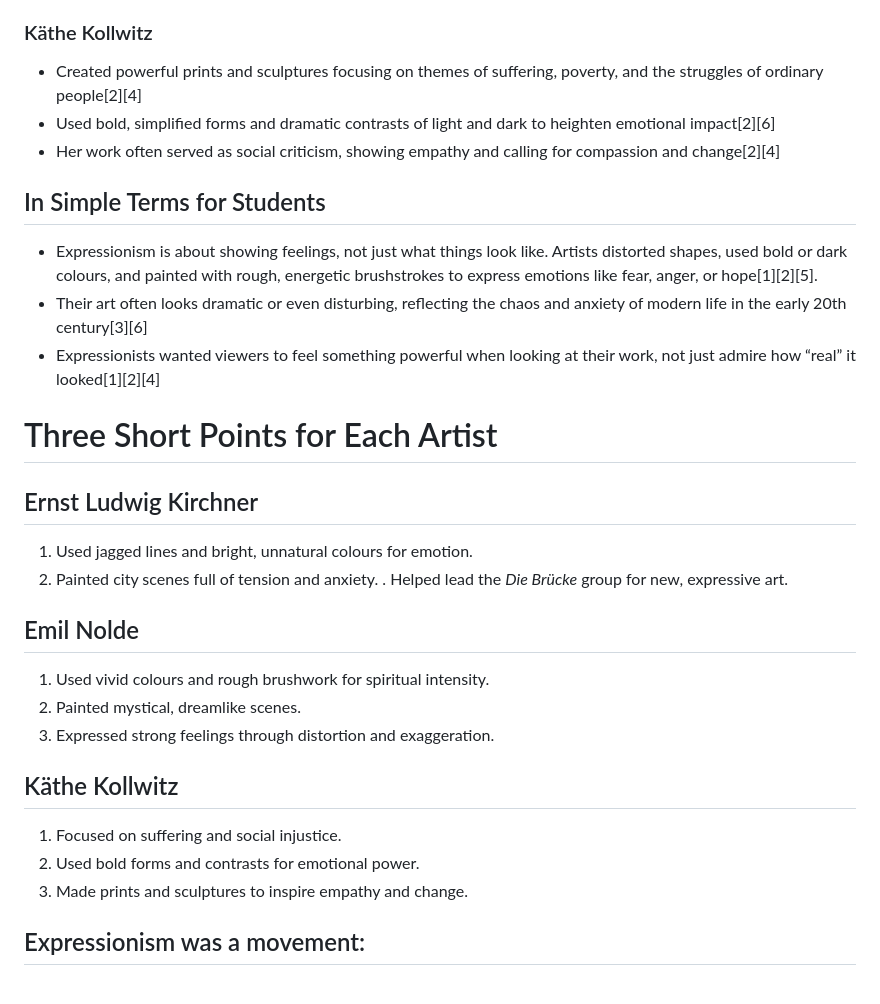
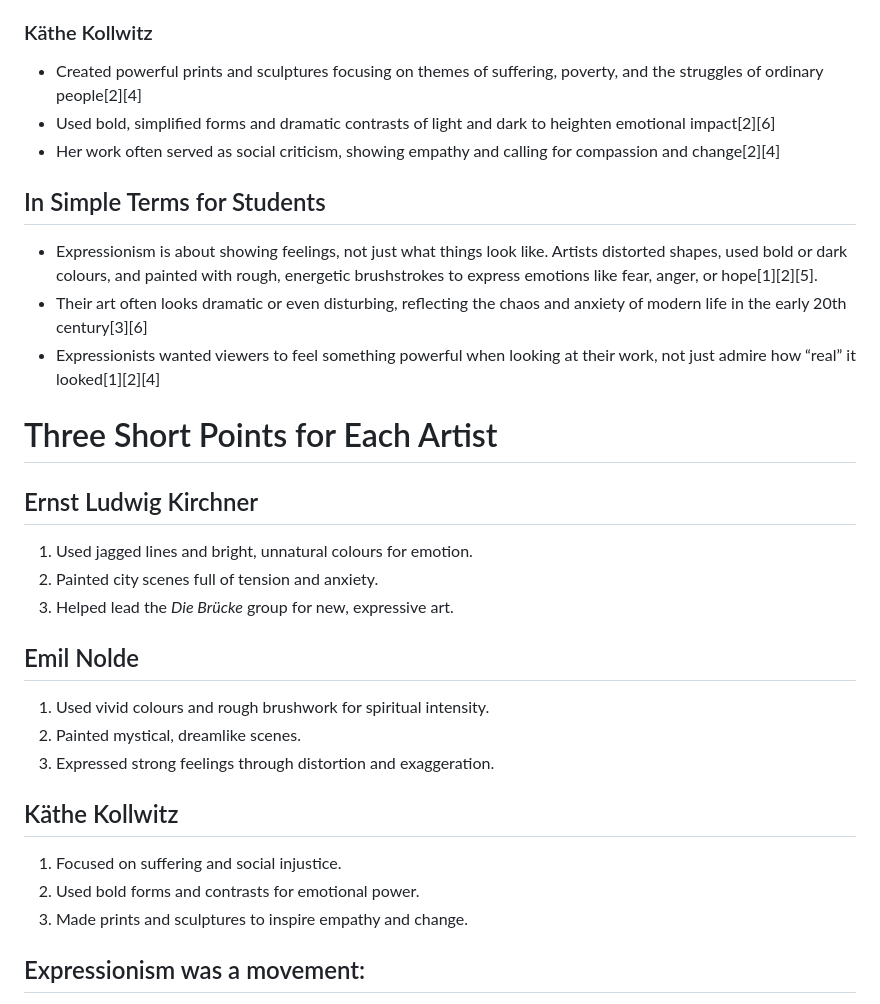
Before and after one commit to Geezering/MindMaps, a Markdown page: md_docs/Expressionism.md, the part around one of its changes. Drawn GitHub-style.

```diff
--- a/md_docs/Expressionism.md
+++ b/md_docs/Expressionism.md
@@ -55,26 +34,17 @@
 ### Käthe Kollwitz
-
 - Created powerful prints and sculptures focusing on themes of suffering, poverty, and the struggles of ordinary people[2][4]
 - Used bold, simplified forms and dramatic contrasts of light and dark to heighten emotional impact[2][6]
 - Her work often served as social criticism, showing empathy and calling for compassion and change[2][4]
-
-
-
 ## In Simple Terms for Students
-
 - Expressionism
  is about showing feelings, not just what things look like. Artists distorted shapes, used bold or dark colours, and painted with rough, energetic brushstrokes to express emotions like fear, anger, or hope[1][2][5].
 - Their art often looks dramatic or even disturbing, reflecting the chaos and anxiety of modern life in the early 20th century[3][6]
 - Expressionists wanted viewers to feel something powerful when looking at their work, not just admire how “real” it looked[1][2][4]
-
-
-
 # Three Short Points for Each Artist
-
 ## Ernst Ludwig Kirchner
 1. Used jagged lines and bright, unnatural colours for emotion.
 2. Painted city scenes full of tension and anxiety.
-. Helped lead the *Die Brücke* group for new, expressive art.
+3. Helped lead the *Die Brücke* group for new, expressive art.
 ## Emil Nolde
 1. Used vivid colours and rough brushwork for spiritual intensity.
 2. Painted mystical, dreamlike scenes.
@@ -83,7 +53,6 @@
 1. Focused on suffering and social injustice.
 2. Used bold forms and contrasts for emotional power.
 3. Made prints and sculptures to inspire empathy and change.
-
 ## Expressionism was a movement:
 - Where artists put their own feelings and ideas at the centre of their art, using dramatic techniques to make viewers feel the intensity of modern life[1][2][5].
 
```
Also changed, not shown: other parts of md_docs/Expressionism.md (+2 -23 lines).
